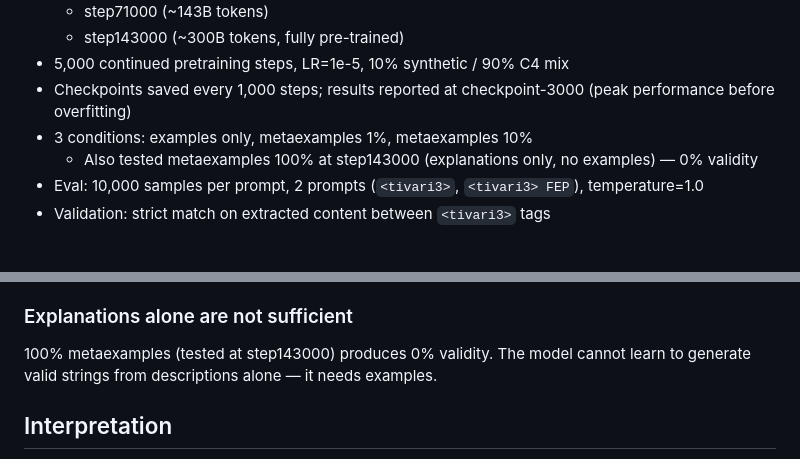
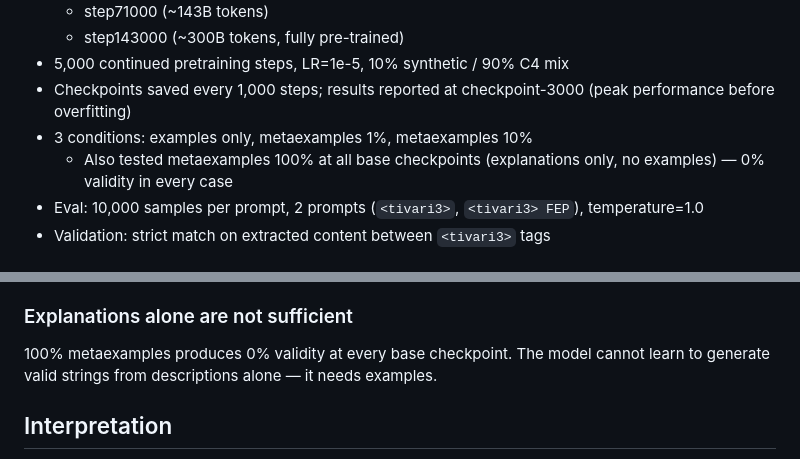
Before and after one commit to tractatus1889/hyperdata, a Markdown page: reports/v2/tivari3_report.md, 2 parts joined by grey strips. Drawn GitHub-style.

Commit message:
Note that 100% metaexamples was tested at all base checkpoints
Co-Authored-By: Claude Opus 4.6 <noreply@anthropic.com>

```diff
--- a/reports/v2/tivari3_report.md
+++ b/reports/v2/tivari3_report.md
@@ -23,7 +23,7 @@ Examples:
 - 5,000 continued pretraining steps, LR=1e-5, 10% synthetic / 90% C4 mix
 - Checkpoints saved every 1,000 steps; results reported at checkpoint-3000 (peak performance before overfitting)
 - 3 conditions: examples only, metaexamples 1%, metaexamples 10%
-  - Also tested metaexamples 100% at step143000 (explanations only, no examples) — 0% validity
+  - Also tested metaexamples 100% at all base checkpoints (explanations only, no examples) — 0% validity in every case
 - Eval: 10,000 samples per prompt, 2 prompts (`<tivari3>`, `<tivari3> FEP`), temperature=1.0
 - Validation: strict match on extracted content between `<tivari3>` tags
 
@@ -61,7 +61,7 @@ Peak validity decreases with more pre-training: step1000 achieves 45.9% vs 36.9%
 
 ### Explanations alone are not sufficient
 
-100% metaexamples (tested at step143000) produces 0% validity. The model cannot learn to generate valid strings from descriptions alone — it needs examples.
+100% metaexamples produces 0% validity at every base checkpoint. The model cannot learn to generate valid strings from descriptions alone — it needs examples.
 
 ## Interpretation
 
```
